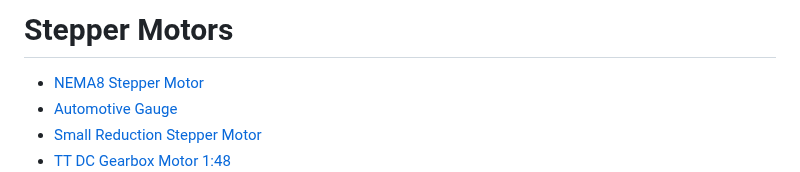
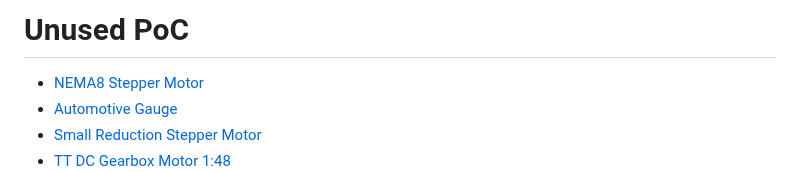
Before and after one commit to mitwelten/mitwelten-iot-hardware-poc, a Markdown page: Arduino/README.md, the part around the change. GitHub-like rendering.

```diff
--- a/Arduino/README.md
+++ b/Arduino/README.md
@@ -1,4 +1,4 @@
-# Stepper Motors
+# Unused PoC
 
 - [NEMA8 Stepper Motor](#nema8-stepper-motor)
 - [Automotive Gauge](#automotive-gauge)
```
